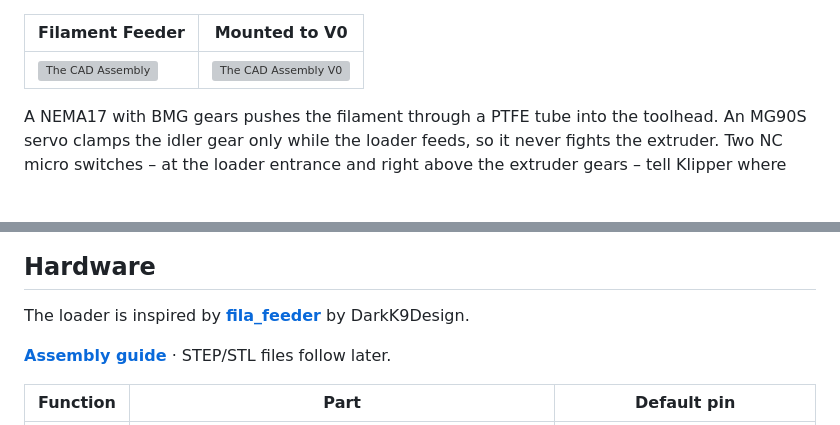
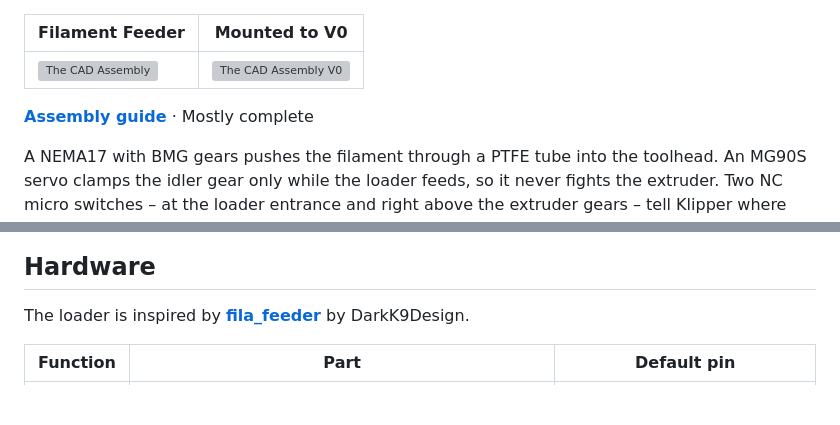
Before and after one commit to Screase3D/Voron0-AutoLoader, a Markdown page: README.md, 2 parts joined by grey strips. Drawn GitHub-style; blank space fills up the shorter version; grey boxes are pictures that could not be loaded.

```diff
--- a/README.md
+++ b/README.md
@@ -17,6 +17,10 @@ shows where the filament is.
 | Filament Feeder | Mounted to V0 |
 |---|---|
 ![The CAD Assembly](docs/images/filamentfeeder_CAD.png) | ![The CAD Assembly V0](docs/images/filamentfeeder_V0_CAD.png)
+
+
+**[Assembly guide](docs/assembly.md)** · Mostly complete
+
 
 A NEMA17 with BMG gears pushes the filament through a PTFE tube into the toolhead. An MG90S servo clamps the idler
 gear only while the loader feeds, so it never fights the extruder. Two NC micro switches – at the loader entrance and
@@ -57,7 +61,6 @@ right above the extruder gears – tell Klipper where the filament is.
 
 The loader is inspired by **[fila_feeder](https://github.com/DarkK9Design/fila_feeder)** by DarkK9Design.
 
-**[Assembly guide](docs/assembly.md)** · STEP/STL files follow later.
 
 | Function | Part | Default pin |
 |---|---|---|
```
